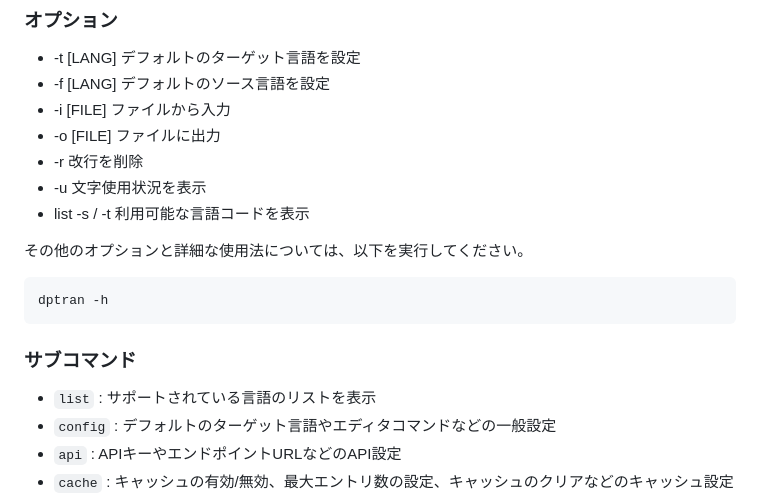
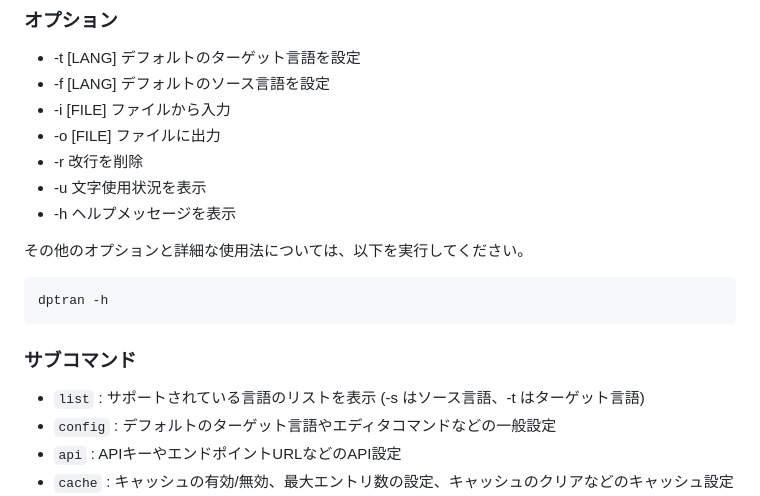
Before and after one commit to yotiosoft/dptran, a Markdown page: README_JA.md, the part around the change. Rendered like a GitHub page.

Commit message:
release note

````diff
--- a/README_JA.md
+++ b/README_JA.md
@@ -95,7 +95,7 @@ dptran -e
 - -o [FILE] ファイルに出力
 - -r 改行を削除
 - -u 文字使用状況を表示
-- list -s / -t 利用可能な言語コードを表示
+- -h ヘルプメッセージを表示
 
 その他のオプションと詳細な使用法については、以下を実行してください。
 ```bash
@@ -104,7 +104,7 @@ dptran -h
 
 ### サブコマンド
 
-- `list`   : サポートされている言語のリストを表示
+- `list`   : サポートされている言語のリストを表示 (-s はソース言語、-t はターゲット言語)
 - `config` : デフォルトのターゲット言語やエディタコマンドなどの一般設定
 - `api`    : APIキーやエンドポイントURLなどのAPI設定
 - `cache`  : キャッシュの有効/無効、最大エントリ数の設定、キャッシュのクリアなどのキャッシュ設定
````
Also changed, not shown: 1 other file.
